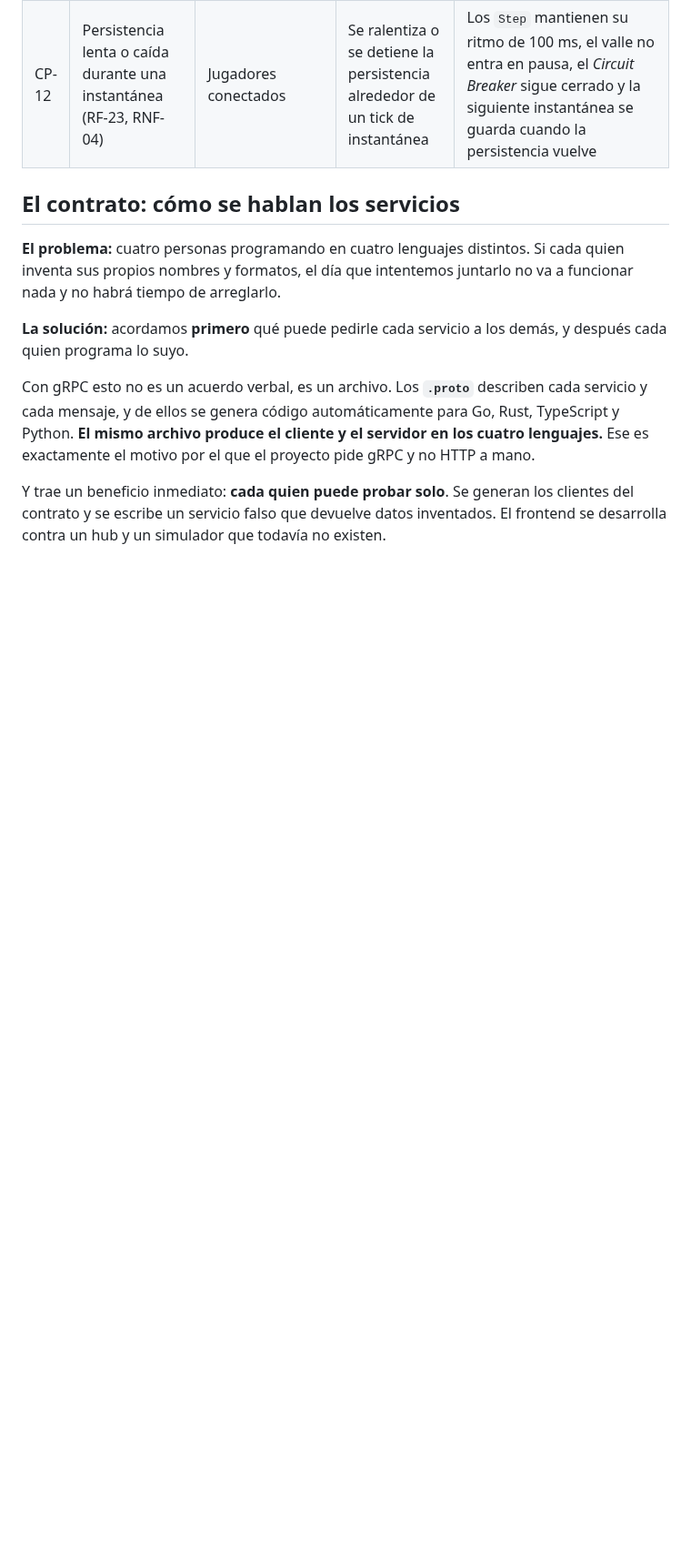
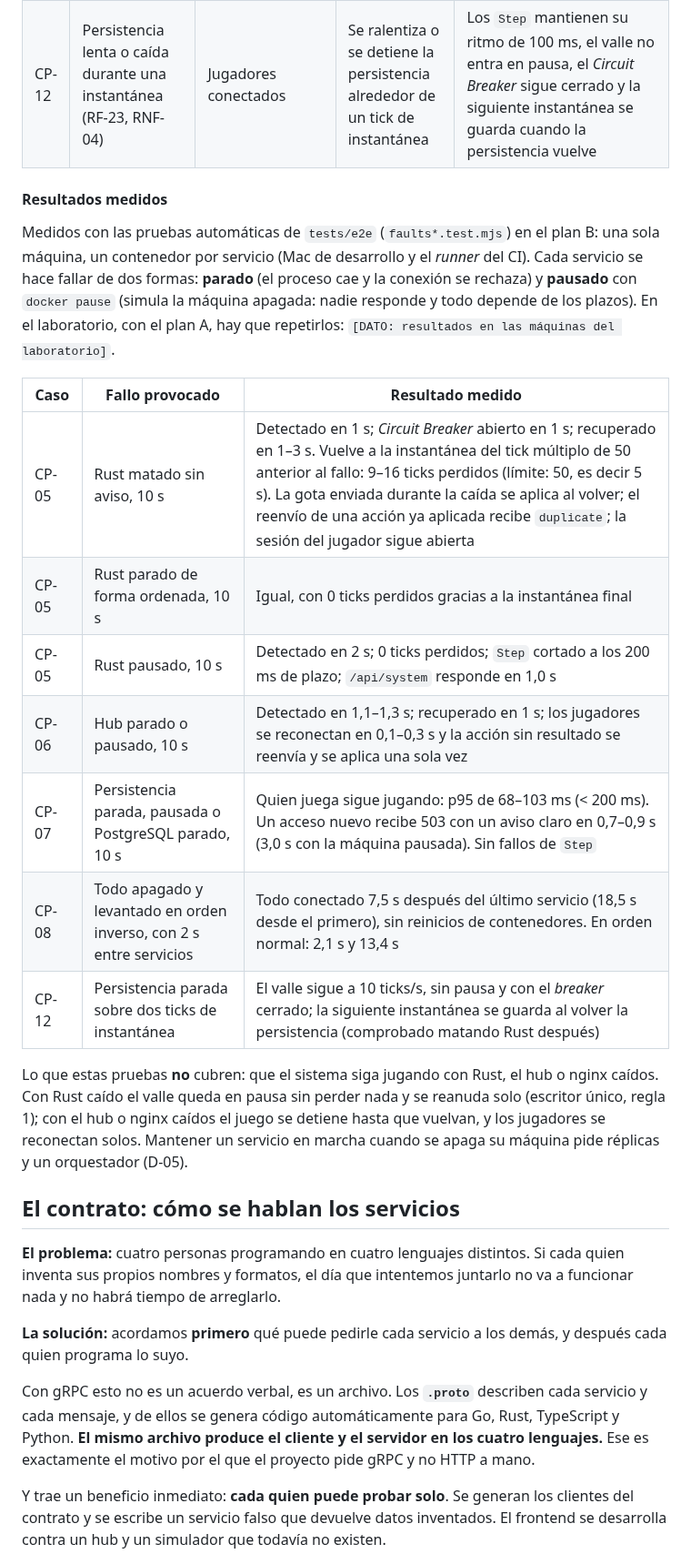
Before and after one commit to iadev2005/hydrovalley, a Markdown page: docs/documento-inicial.md, the part around one of its changes. Shown at 91% size. GitHub-like rendering; blank space fills up the shorter version.

Commit message:
docs: record the measured fault-tolerance results

```diff
--- a/docs/documento-inicial.md
+++ b/docs/documento-inicial.md
@@ -608,6 +608,22 @@ Cada cosa que puede salir mal es un caso de prueba que hay que provocar a propó
 | CP-10 | Azar reproducible (RF-29) | Una semilla y una lista de comandos grabada | Se ejecuta dos veces la misma simulación | Los dos valles finales son idénticos |
 | CP-11 | Carga (RNF-01, RNF-02) | Modo demo | 30 bots durante 60 s | Al menos 100 gotas por segundo, el 95 % por debajo de 200 ms, y la humedad aportada igual a las gotas aceptadas. Si algún `Step` tarda más de 100 ms, el siguiente espera: nunca hay dos llamadas solapadas |
 | CP-12 | Persistencia lenta o caída durante una instantánea (RF-23, RNF-04) | Jugadores conectados | Se ralentiza o se detiene la persistencia alrededor de un tick de instantánea | Los `Step` mantienen su ritmo de 100 ms, el valle no entra en pausa, el *Circuit Breaker* sigue cerrado y la siguiente instantánea se guarda cuando la persistencia vuelve |
+
+#### Resultados medidos
+
+Medidos con las pruebas automáticas de `tests/e2e` (`faults*.test.mjs`) en el plan B: una sola máquina, un contenedor por servicio (Mac de desarrollo y el *runner* del CI). Cada servicio se hace fallar de dos formas: **parado** (el proceso cae y la conexión se rechaza) y **pausado** con `docker pause` (simula la máquina apagada: nadie responde y todo depende de los plazos). En el laboratorio, con el plan A, hay que repetirlos: `[DATO: resultados en las máquinas del laboratorio]`.
+
+| Caso | Fallo provocado | Resultado medido |
+| --- | --- | --- |
+| CP-05 | Rust matado sin aviso, 10 s | Detectado en 1 s; *Circuit Breaker* abierto en 1 s; recuperado en 1–3 s. Vuelve a la instantánea del tick múltiplo de 50 anterior al fallo: 9–16 ticks perdidos (límite: 50, es decir 5 s). La gota enviada durante la caída se aplica al volver; el reenvío de una acción ya aplicada recibe `duplicate`; la sesión del jugador sigue abierta |
+| CP-05 | Rust parado de forma ordenada, 10 s | Igual, con 0 ticks perdidos gracias a la instantánea final |
+| CP-05 | Rust pausado, 10 s | Detectado en 2 s; 0 ticks perdidos; `Step` cortado a los 200 ms de plazo; `/api/system` responde en 1,0 s |
+| CP-06 | Hub parado o pausado, 10 s | Detectado en 1,1–1,3 s; recuperado en 1 s; los jugadores se reconectan en 0,1–0,3 s y la acción sin resultado se reenvía y se aplica una sola vez |
+| CP-07 | Persistencia parada, pausada o PostgreSQL parado, 10 s | Quien juega sigue jugando: p95 de 68–103 ms (< 200 ms). Un acceso nuevo recibe 503 con un aviso claro en 0,7–0,9 s (3,0 s con la máquina pausada). Sin fallos de `Step` |
+| CP-08 | Todo apagado y levantado en orden inverso, con 2 s entre servicios | Todo conectado 7,5 s después del último servicio (18,5 s desde el primero), sin reinicios de contenedores. En orden normal: 2,1 s y 13,4 s |
+| CP-12 | Persistencia parada sobre dos ticks de instantánea | El valle sigue a 10 ticks/s, sin pausa y con el *breaker* cerrado; la siguiente instantánea se guarda al volver la persistencia (comprobado matando Rust después) |
+
+Lo que estas pruebas **no** cubren: que el sistema siga jugando con Rust, el hub o nginx caídos. Con Rust caído el valle queda en pausa sin perder nada y se reanuda solo (escritor único, regla 1); con el hub o nginx caídos el juego se detiene hasta que vuelvan, y los jugadores se reconectan solos. Mantener un servicio en marcha cuando se apaga su máquina pide réplicas y un orquestador (D-05).
 
 ## El contrato: cómo se hablan los servicios
 
```
Also changed, not shown: other parts of docs/documento-inicial.md (+2 -2 lines), odd/tasks/fault-tolerance.md (+1 -1 lines).
